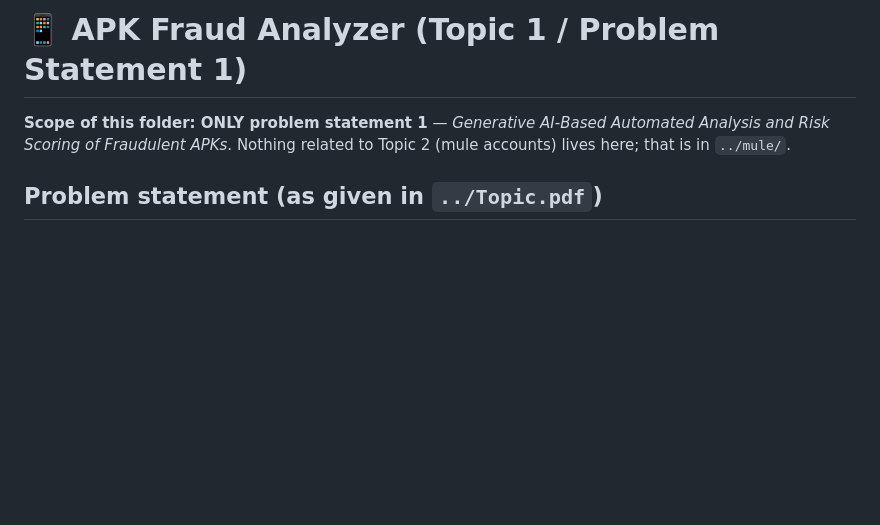
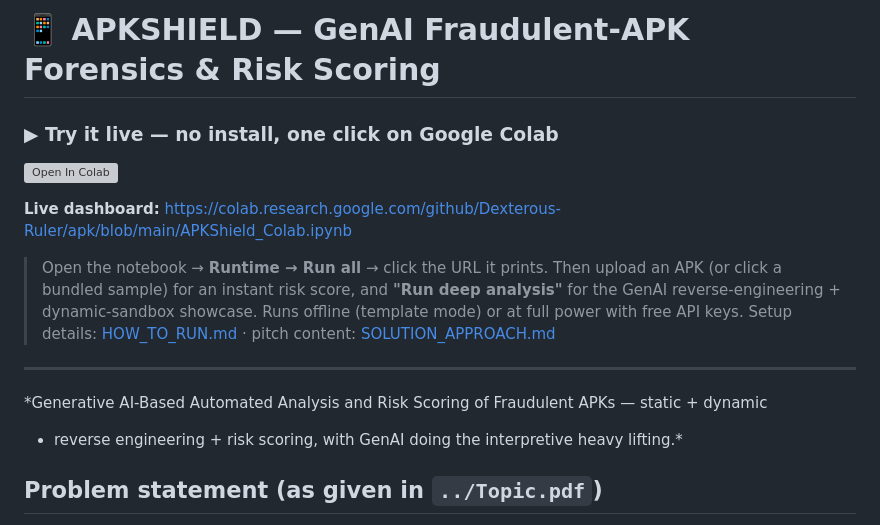
Before and after one commit to Dexterous-Ruler/apk, a Markdown page: README.md, the part around the change. GitHub-like rendering; blank space fills up the shorter version; grey boxes are pictures that could not be loaded.

Commit message:
README: add one-click Google Colab live-demo link + solution-approach doc

```diff
--- a/README.md
+++ b/README.md
@@ -1,8 +1,20 @@
-# 📱 APK Fraud Analyzer (Topic 1 / Problem Statement 1)
+# 📱 APKSHIELD — GenAI Fraudulent-APK Forensics & Risk Scoring
 
-**Scope of this folder: ONLY problem statement 1** — *Generative AI-Based Automated
-Analysis and Risk Scoring of Fraudulent APKs*. Nothing related to Topic 2 (mule
-accounts) lives here; that is in `../mule/`.
+### ▶ Try it live — no install, one click on Google Colab
+
+[![Open In Colab](https://colab.research.google.com/assets/colab-badge.svg)](https://colab.research.google.com/github/Dexterous-Ruler/apk/blob/main/APKShield_Colab.ipynb)
+
+**Live dashboard:** https://colab.research.google.com/github/Dexterous-Ruler/apk/blob/main/APKShield_Colab.ipynb
+
+> Open the notebook → **Runtime → Run all** → click the URL it prints. Then upload an APK
+> (or click a bundled sample) for an instant risk score, and **"Run deep analysis"** for the
+> GenAI reverse-engineering + dynamic-sandbox showcase. Runs offline (template mode) or at full
+> power with free API keys. Setup details: [HOW_TO_RUN.md](HOW_TO_RUN.md) · pitch content: [SOLUTION_APPROACH.md](SOLUTION_APPROACH.md)
+
+---
+
+*Generative AI-Based Automated Analysis and Risk Scoring of Fraudulent APKs — static + dynamic
++ reverse engineering + risk scoring, with GenAI doing the interpretive heavy lifting.*
 
 ## Problem statement (as given in `../Topic.pdf`)
 Fraudsters distribute malicious APKs via WhatsApp/SMS/email/phishing to steal
```
Also changed, not shown: SOLUTION_APPROACH.md (added, +114 -0 lines).
